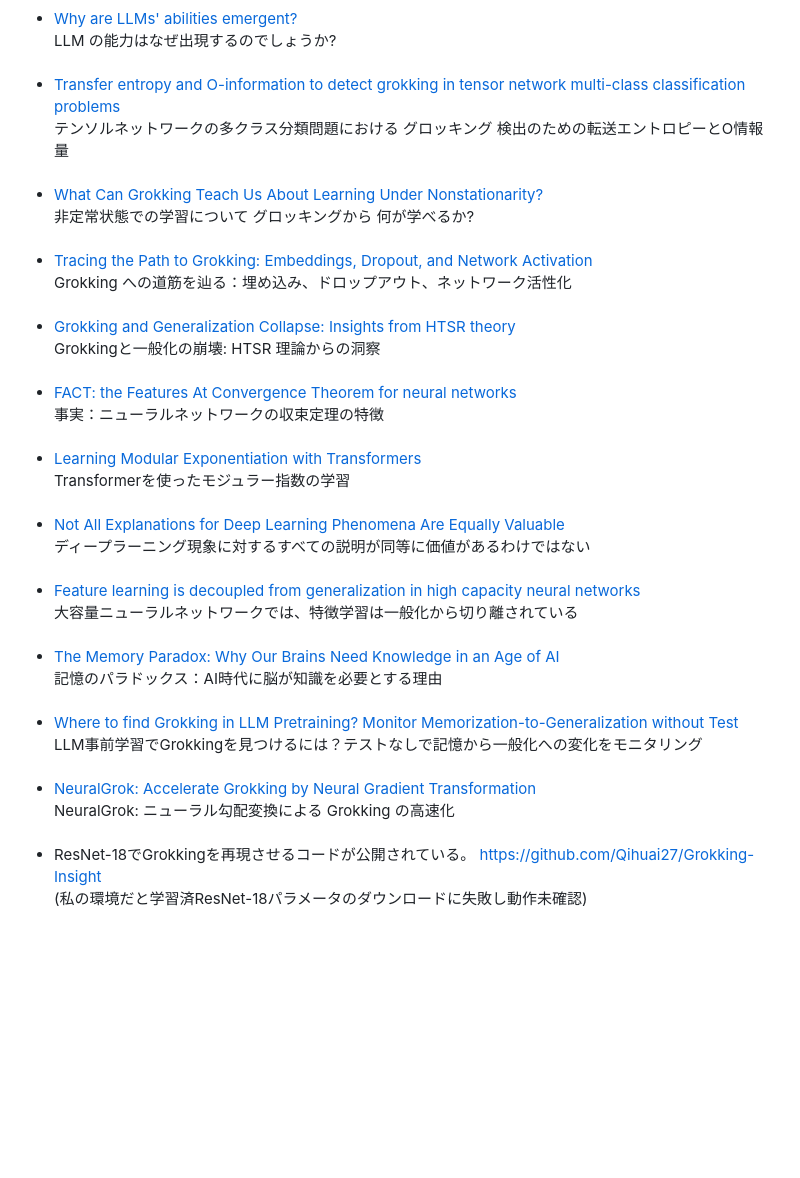
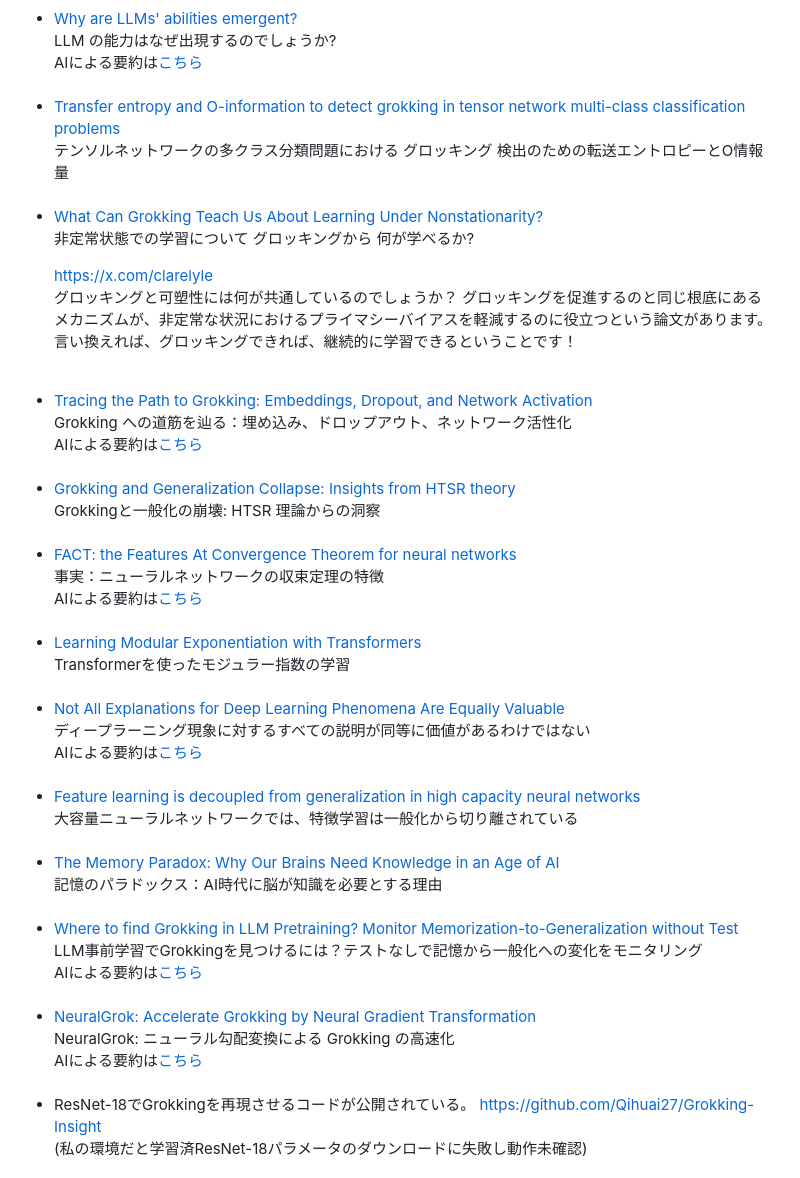
Before and after one commit to boyoyon/TrendWatching_Grokking, a Markdown page: README.md, the part around the change. Drawn GitHub-style; blank space fills up the shorter version.

```diff
--- a/README.md
+++ b/README.md
@@ -28,6 +28,7 @@
 <ul><li>
 <a href="https://www.arxiv.org/abs/2508.04401">Why are LLMs' abilities emergent?</a><br>
 LLM の能力はなぜ出現するのでしょうか?<br>
+AIによる要約は<a href="https://www.alphaxiv.org/ja/overview/2508.04401v1">こちら</a>
 
 </li><br><li>
 <a href="https://arxiv.org/abs/2507.23346">Transfer entropy and O-information to detect grokking in tensor network multi-class classification problems</a><br>
@@ -35,11 +36,16 @@ LLM の能力はなぜ出現するのでしょうか?<br>
 
 </li><br><li>
 <a href="https://arxiv.org/abs/2507.20057">What Can Grokking Teach Us About Learning Under Nonstationarity?</a><br>
-非定常状態での学習について グロッキングから 何が学べるか?
+非定常状態での学習について グロッキングから 何が学べるか?<br>
+
+<a href="https://x.com/clarelyle">https://x.com/clarelyle</a><br>
+グロッキングと可塑性には何が共通しているのでしょうか？
+グロッキングを促進するのと同じ根底にあるメカニズムが、非定常な状況におけるプライマシーバイアスを軽減するのに役立つという論文があります。言い換えれば、グロッキングできれば、継続的に学習できるということです！
 
 </li><br><li>
 <a href="https://arxiv.org/abs/2507.11645">Tracing the Path to Grokking: Embeddings, Dropout, and Network Activation</a><br>
-Grokking への道筋を辿る：埋め込み、ドロップアウト、ネットワーク活性化
+Grokking への道筋を辿る：埋め込み、ドロップアウト、ネットワーク活性化<br>
+AIによる要約は<a href="https://www.alphaxiv.org/ja/overview/2507.11645v1">こちら</a>
 
 </li><br><li>
 <a href="https://arxiv.org/abs/2506.04434">Grokking and Generalization Collapse: Insights from HTSR theory</a><br>
@@ -47,7 +53,8 @@ Grokkingと一般化の崩壊: HTSR 理論からの洞察
 
 </li><br><li>
 <a href="https://arxiv.org/abs/2507.05644">FACT: the Features At Convergence Theorem for neural networks</a><br>
-事実：ニューラルネットワークの収束定理の特徴
+事実：ニューラルネットワークの収束定理の特徴<br>
+AIによる要約は<a href="https://www.alphaxiv.org/overview/2507.05644v1">こちら</a>
 
 </li><br><li>
 <a href="https://arxiv.org/abs/2506.23679">Learning Modular Exponentiation with Transformers</a><br>
@@ -55,7 +62,8 @@ Transformerを使ったモジュラー指数の学習
 
 </li><br><li>
 <a href="https://arxiv.org/abs/2506.23286">Not All Explanations for Deep Learning Phenomena Are Equally Valuable</a><br>
-ディープラーニング現象に対するすべての説明が同等に価値があるわけではない
+ディープラーニング現象に対するすべての説明が同等に価値があるわけではない<br>
+AIによる要約は<a href="https://www.alphaxiv.org/ja/overview/2506.23286v1">こちら</a>
 
 </li><br><li>
 <a href="https://www.arxiv.org/abs/2507.19680">Feature learning is decoupled from generalization in high capacity neural networks</a><br>
@@ -67,11 +75,13 @@ Transformerを使ったモジュラー指数の学習
 
 </li><br><li>
 <a href="https://arxiv.org/abs/2506.21551">Where to find Grokking in LLM Pretraining? Monitor Memorization-to-Generalization without Test</a><br>
-LLM事前学習でGrokkingを見つけるには？テストなしで記憶から一般化への変化をモニタリング
+LLM事前学習でGrokkingを見つけるには？テストなしで記憶から一般化への変化をモニタリング<br>
+AIによる要約は<a href="https://www.alphaxiv.org/ja/overview/2506.21551v1">こちら</a>
 
 </li><br><li>
 <a href="https://arxiv.org/abs/2504.17243">NeuralGrok: Accelerate Grokking by Neural Gradient Transformation</a><br>
-NeuralGrok: ニューラル勾配変換による Grokking の高速化
+NeuralGrok: ニューラル勾配変換による Grokking の高速化<br>
+AIによる要約は<a href="https://www.alphaxiv.org/ja/overview/2504.17243v1">こちら</a>
 
 </li><br><li>
 ResNet-18でGrokkingを再現させるコードが公開されている。
```
